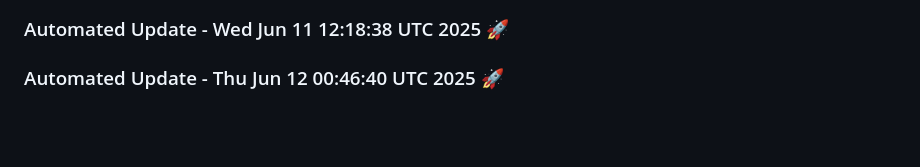
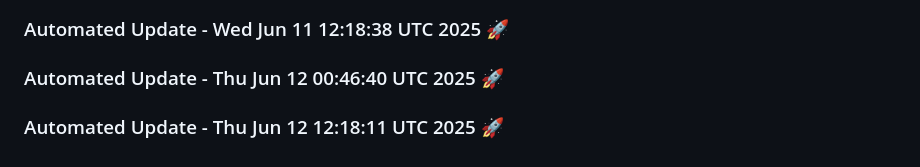
Before and after one commit to tanishq20011430/portfolio_website, a Markdown page: README.md, the part around the change. Rendered like a GitHub page; blank space fills up the shorter version.

Commit message:
Automated daily update: Thu Jun 12 12:18:11 UTC 2025

```diff
--- a/README.md
+++ b/README.md
@@ -419,3 +419,6 @@ You can customize this template based on your specific requirements.
 
 
 ### Automated Update - Thu Jun 12 00:46:40 UTC 2025 🚀
+
+
+### Automated Update - Thu Jun 12 12:18:11 UTC 2025 🚀
```
